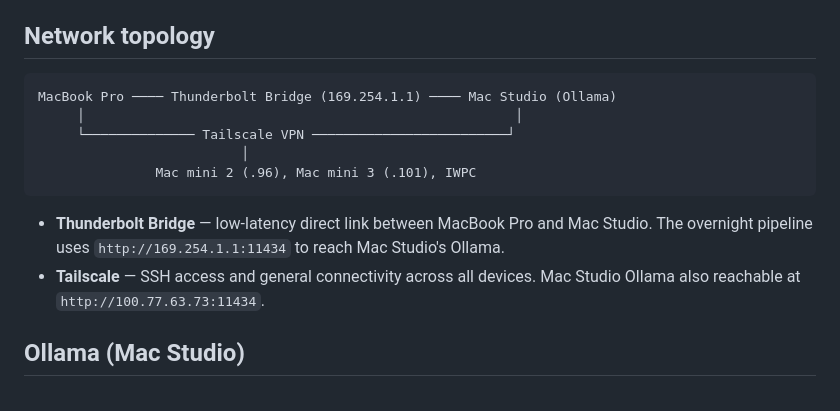
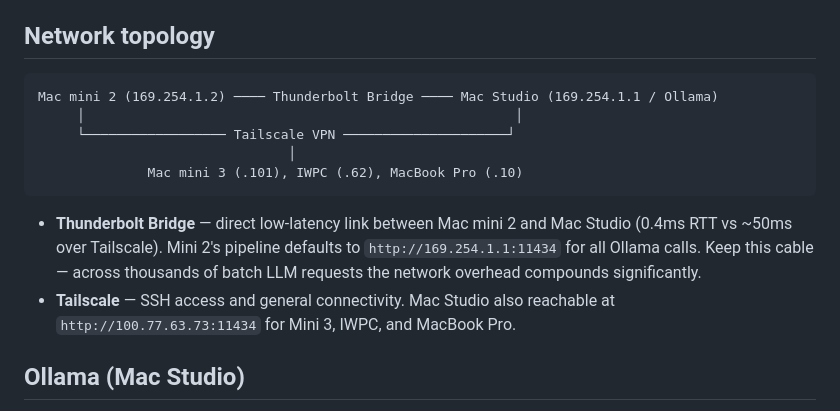
Before and after one commit to swoopeagle/standardgraph, a Markdown page: docs/infrastructure.md, the part around the change. GitHub-like rendering.

Commit message:
Fix network topology: Thunderbolt Bridge is Mini 2 ↔ Mac Studio, not MacBook
Mini 2 sits at 169.254.1.2, Mac Studio at 169.254.1.1, measured RTT 0.4ms.
Mini 3, IWPC, and MacBook all reach Studio via Tailscale (100.77.63.73).

Co-Authored-By: Claude Sonnet 4.6 <noreply@anthropic.com>

````diff
--- a/docs/infrastructure.md
+++ b/docs/infrastructure.md
@@ -15,15 +15,15 @@
 ## Network topology
 
 ```
-MacBook Pro ──── Thunderbolt Bridge (169.254.1.1) ──── Mac Studio (Ollama)
+Mac mini 2 (169.254.1.2) ──── Thunderbolt Bridge ──── Mac Studio (169.254.1.1 / Ollama)
      │                                                       │
-     └────────────── Tailscale VPN ─────────────────────────┘
-                          │
-               Mac mini 2 (.96), Mac mini 3 (.101), IWPC
+     └────────────────── Tailscale VPN ─────────────────────┘
+                                │
+              Mac mini 3 (.101), IWPC (.62), MacBook Pro (.10)
 ```
 
-- **Thunderbolt Bridge** — low-latency direct link between MacBook Pro and Mac Studio. The overnight pipeline uses `http://169.254.1.1:11434` to reach Mac Studio's Ollama.
-- **Tailscale** — SSH access and general connectivity across all devices. Mac Studio Ollama also reachable at `http://100.77.63.73:11434`.
+- **Thunderbolt Bridge** — direct low-latency link between Mac mini 2 and Mac Studio (0.4ms RTT vs ~50ms over Tailscale). Mini 2's pipeline defaults to `http://169.254.1.1:11434` for all Ollama calls. Keep this cable — across thousands of batch LLM requests the network overhead compounds significantly.
+- **Tailscale** — SSH access and general connectivity. Mac Studio also reachable at `http://100.77.63.73:11434` for Mini 3, IWPC, and MacBook Pro.
 
 ## Ollama (Mac Studio)
 
````
Also changed, not shown: CLAUDE.md (+1 -1 lines).
